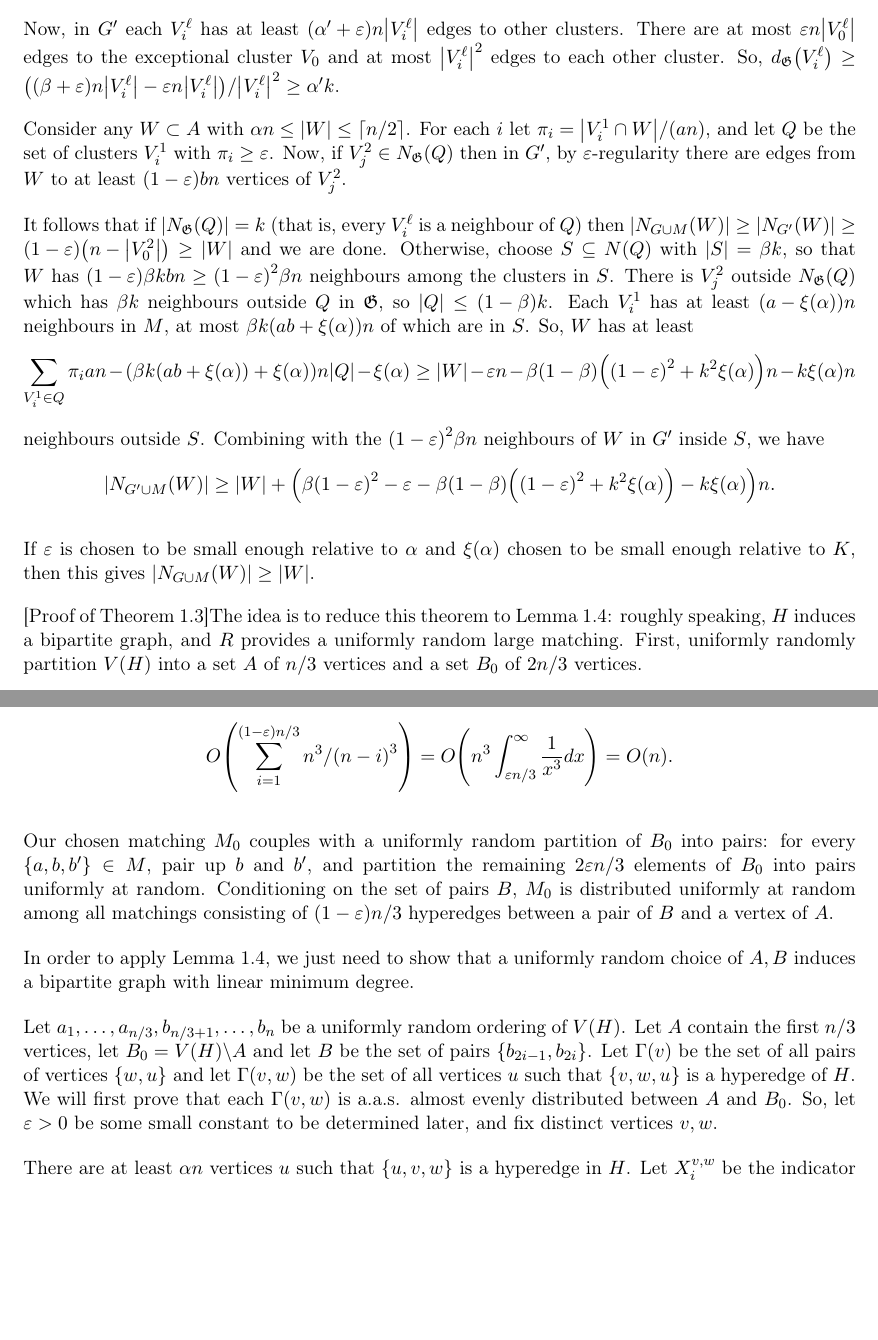
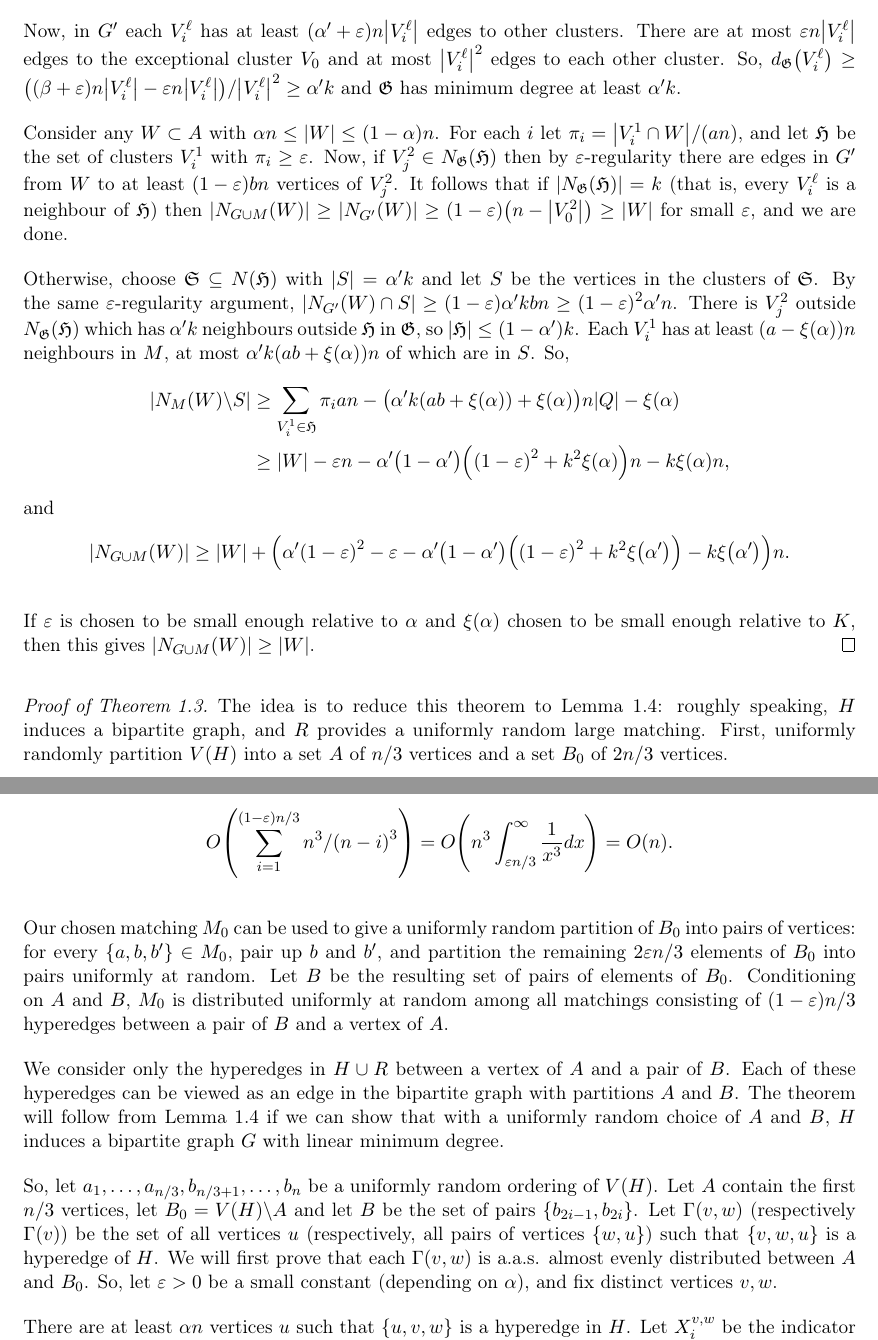
Before and after one commit to mkwn/CMRPDH, a LaTeX document (SA_notes.tex): two parts of pages 2 and 3 of 10, joined at a grey line, cut so that both start at the same text, the shorter picture padded with empty space. Compiled offline with pdfLaTeX; TikZ figures are drawn from their code, not taken from saved files.

Commit message:
adjustments

```diff
--- a/SA_notes.tex
+++ b/SA_notes.tex
@@ -304,41 +306,48 @@ there are at most $\left(ab+\xi\left(\alpha\right)\right)n$ edges
 of $M$ between every pair $V_{i}^{1}$, $V_{j}^{2}$.
 
 Now, in $G'$ each $V_{i}^{\ell}$ has at least $\left(\alpha'+\varepsilon\right)n\left|V_{i}^{\ell}\right|$
-edges to other clusters. There are at most $\varepsilon n\left|V_{0}^{\ell}\right|$
+edges to other clusters. There are at most $\varepsilon n\left|V_{i}^{\ell}\right|$
 edges to the exceptional cluster $V_{0}$ and at most $\left|V_{i}^{\ell}\right|^{2}$
-edges to each other cluster. So, $d_{\mathfrak{G}}\left(V_{i}^{\ell}\right)\ge\left(\left(\beta+\varepsilon\right)n\left|V_{i}^{\ell}\right|-\varepsilon n\left|V_{i}^{\ell}\right|\right)/\left|V_{i}^{\ell}\right|^{2}\ge\alpha'k$.
+edges to each other cluster. So, $d_{\mathfrak{G}}\left(V_{i}^{\ell}\right)\ge\left(\left(\beta+\varepsilon\right)n\left|V_{i}^{\ell}\right|-\varepsilon n\left|V_{i}^{\ell}\right|\right)/\left|V_{i}^{\ell}\right|^{2}\ge\alpha'k$
+and $\mathfrak{G}$ has minimum degree at least $\alpha'k$.
 
-Consider any $W\subset A$ with $\alpha n\le\left|W\right|\le\ceil{n/2}$.
+Consider any $W\subset A$ with $\alpha n\le\left|W\right|\le\left(1-\alpha\right)n$.
 For each $i$ let $\pi_{i}=\left|V_{i}^{1}\cap W\right|/\left(an\right)$,
-and let $Q$ be the set of clusters $V_{i}^{1}$ with $\pi_{i}\ge\varepsilon$.
-Now, if $V_{j}^{2}\in N_{\mathfrak{G}}\left(Q\right)$ then in $G'$,
-by $\varepsilon$-regularity there are edges from $W$ to at least
-$\left(1-\varepsilon\right)bn$ vertices of $V_{j}^{2}$.
+and let $\mathfrak{H}$ be the set of clusters $V_{i}^{1}$ with $\pi_{i}\ge\varepsilon$.
+Now, if $V_{j}^{2}\in N_{\mathfrak{G}}\left(\mathfrak{H}\right)$
+then by $\varepsilon$-regularity there are edges in $G'$ from $W$
+to at least $\left(1-\varepsilon\right)bn$ vertices of $V_{j}^{2}$.
+It follows that if $\left|N_{\mathfrak{G}}\left(\mathfrak{H}\right)\right|=k$
+(that is, every $V_{i}^{\ell}$ is a neighbour of $\mathfrak{H}$)
+then $\left|N_{G\cup M}\left(W\right)\right|\ge\left|N_{G'}\left(W\right)\right|\ge\left(1-\varepsilon\right)\left(n-\left|V_{0}^{2}\right|\right)\ge\left|W\right|$
+for small $\varepsilon$, and we are done.
 
-It follows that if $\left|N_{\mathfrak{G}}\left(Q\right)\right|=k$
-(that is, every $V_{i}^{\ell}$ is a neighbour of $Q$) then $\left|N_{G\cup M}\left(W\right)\right|\ge\left|N_{G'}\left(W\right)\right|\ge\left(1-\varepsilon\right)\left(n-\left|V_{0}^{2}\right|\right)\ge\left|W\right|$
-and we are done. Otherwise, choose $S\subseteq N\left(Q\right)$ with
-$\left|S\right|=\beta k$, so that $W$ has $\left(1-\varepsilon\right)\beta kbn\ge\left(1-\varepsilon\right)^{2}\beta n$
-neighbours among the clusters in $S$. There is $V_{j}^{2}$ outside
-$N_{\mathfrak{G}}\left(Q\right)$ which has $\beta k$ neighbours
-outside $Q$ in $\mathfrak{G}$, so $\left|Q\right|\le\left(1-\beta\right)k$.
-Each $V_{i}^{1}$ has at least $\left(a-\xi\left(\alpha\right)\right)n$
-neighbours in $M$, at most $\beta k\left(ab+\xi\left(\alpha\right)\right)n$
-of which are in $S$. So, $W$ has at least
+Otherwise, choose $\mathfrak{S}\subseteq N\left(\mathfrak{H}\right)$
+with $\left|S\right|=\alpha'k$ and let $S$ be the vertices in the
+clusters of $\mathfrak{S}$. By the same $\varepsilon$-regularity
+argument, $\left|N_{G'}\left(W\right)\cap S\right|\ge\left(1-\varepsilon\right)\alpha'kbn\ge\left(1-\varepsilon\right)^{2}\alpha'n$.
+There is $V_{j}^{2}$ outside $N_{\mathfrak{G}}\left(\mathfrak{H}\right)$
+which has $\alpha'k$ neighbours outside $\mathfrak{H}$ in $\mathfrak{G}$,
+so $\left|\mathfrak{H}\right|\le\left(1-\alpha'\right)k$. Each $V_{i}^{1}$
+has at least $\left(a-\xi\left(\alpha\right)\right)n$ neighbours
+in $M$, at most $\alpha'k\left(ab+\xi\left(\alpha\right)\right)n$
+of which are in $S$. So,
+\begin{align*}
+\left|N_{M}\left(W\right)\backslash S\right| & \ge\sum_{V_{i}^{1}\in\mathfrak{H}}\pi_{i}an-\left(\alpha'k\left(ab+\xi\left(\alpha\right)\right)+\xi\left(\alpha\right)\right)n\left|Q\right|-\xi\left(\alpha\right)\\
+ & \ge\left|W\right|-\varepsilon n-\alpha'\left(1-\alpha'\right)\left(\left(1-\varepsilon\right)^{2}+k^{2}\xi\left(\alpha\right)\right)n-k\xi\left(\alpha\right)n,
+\end{align*}
+and
 \[
-\sum_{V_{i}^{1}\in Q}\pi_{i}an-\left(\beta k\left(ab+\xi\left(\alpha\right)\right)+\xi\left(\alpha\right)\right)n\left|Q\right|-\xi\left(\alpha\right)\ge\left|W\right|-\varepsilon n-\beta\left(1-\beta\right)\left(\left(1-\varepsilon\right)^{2}+k^{2}\xi\left(\alpha\right)\right)n-k\xi\left(\alpha\right)n
-\]
-neighbours outside $S$. Combining with the $\left(1-\varepsilon\right)^{2}\beta n$
-neighbours of $W$ in $G'$ inside $S$, we have
-\[
-\left|N_{G'\cup M}\left(W\right)\right|\ge\left|W\right|+\left(\beta\left(1-\varepsilon\right)^{2}-\varepsilon-\beta\left(1-\beta\right)\left(\left(1-\varepsilon\right)^{2}+k^{2}\xi\left(\alpha\right)\right)-k\xi\left(\alpha\right)\right)n.
+\left|N_{G\cup M}\left(W\right)\right|\ge\left|W\right|+\left(\alpha'\left(1-\varepsilon\right)^{2}-\varepsilon-\alpha'\left(1-\alpha'\right)\left(\left(1-\varepsilon\right)^{2}+k^{2}\xi\left(\alpha'\right)\right)-k\xi\left(\alpha'\right)\right)n.
 \]
 
 
 If $\varepsilon$ is chosen to be small enough relative to $\alpha$
 and $\xi\left(\alpha\right)$ chosen to be small enough relative to
 $K$, then this gives $\left|N_{G\cup M}\left(W\right)\right|\ge\left|W\right|$.
+\end{proof}
 
+\begin{proof}
 [Proof of Theorem \ref{thm:hypergraph-perfect-matching}]The idea
 is to reduce this theorem to Lemma \ref{lem:bipartite-plus-big-matching-perfect}:
 roughly speaking, $H$ induces a bipartite graph, and $R$ provides
@@ -374,28 +383,33 @@ O\left(\sum_{i=1}^{\left(1-\varepsilon\right)n/3}n^{3}/\left(n-i\right)^{3}\righ
 \]
 
 
-Our chosen matching $M_{0}$ couples with a uniformly random partition
-of $B_{0}$ into pairs: for every $\left\{ a,b,b'\right\} \in M$,
+Our chosen matching $M_{0}$ can be used to give a uniformly random
+partition of $B_{0}$ into pairs of vertices: for every $\left\{ a,b,b'\right\} \in M_{0}$,
 pair up $b$ and $b'$, and partition the remaining $2\varepsilon n/3$
-elements of $B_{0}$ into pairs uniformly at random. Conditioning
-on the set of pairs $B$, $M_{0}$ is distributed uniformly at random
-among all matchings consisting of $\left(1-\varepsilon\right)n/3$
-hyperedges between a pair of $B$ and a vertex of $A$.
+elements of $B_{0}$ into pairs uniformly at random. Let $B$ be the
+resulting set of pairs of elements of $B_{0}$. Conditioning on $A$
+and $B$, $M_{0}$ is distributed uniformly at random among all matchings
+consisting of $\left(1-\varepsilon\right)n/3$ hyperedges between
+a pair of $B$ and a vertex of $A$.
 
-In order to apply Lemma \ref{lem:bipartite-plus-big-matching-perfect},
-we just need to show that a uniformly random choice of $A,B$ induces
-a bipartite graph with linear minimum degree.
+We consider only the hyperedges in $H\cup R$ between a vertex of
+$A$ and a pair of $B$. Each of these hyperedges can be viewed as
+an edge in the bipartite graph with partitions $A$ and $B$. The
+theorem will follow from Lemma \ref{lem:bipartite-plus-big-matching-perfect}
+if we can show that with a uniformly random choice of $A$ and $B$,
+$H$ induces a bipartite graph $G$ with linear minimum degree.
 
-Let $a_{1},\dots,a_{n/3},b_{n/3+1},\dots,b_{n}$ be a uniformly random
-ordering of $V\left(H\right)$. Let $A$ contain the first $n/3$
-vertices, let $B_{0}=V\left(H\right)\backslash A$ and let $B$ be
-the set of pairs $\left\{ b_{2i-1},b_{2i}\right\} $. Let $\Gamma\left(v\right)$
-be the set of all pairs of vertices $\left\{ w,u\right\} $ and let
-$\Gamma\left(v,w\right)$ be the set of all vertices $u$ such that
-$\left\{ v,w,u\right\} $ is a hyperedge of $H$. We will first prove
-that each $\Gamma\left(v,w\right)$ is a.a.s. almost evenly distributed
-between $A$ and $B_{0}$. So, let $\varepsilon>0$ be some small
-constant to be determined later, and fix distinct vertices $v,w$.
+So, let $a_{1},\dots,a_{n/3},b_{n/3+1},\dots,b_{n}$ be a uniformly
+random ordering of $V\left(H\right)$. Let $A$ contain the first
+$n/3$ vertices, let $B_{0}=V\left(H\right)\backslash A$ and let
+$B$ be the set of pairs $\left\{ b_{2i-1},b_{2i}\right\} $. Let
+$\Gamma\left(v,w\right)$ (respectively $\Gamma\left(v\right)$) be
+the set of all vertices $u$ (respectively, all pairs of vertices
+$\left\{ w,u\right\} $) such that $\left\{ v,w,u\right\} $ is a
+hyperedge of $H$. We will first prove that each $\Gamma\left(v,w\right)$
+is a.a.s. almost evenly distributed between $A$ and $B_{0}$. So,
+let $\varepsilon>0$ be a small constant (depending on $\alpha$),
+and fix distinct vertices $v,w$.
 
 There are at least $\alpha n$ vertices $u$ such that $\left\{ u,v,w\right\} $
 is a hyperedge in $H$. Let $X_{i}^{v,w}$ be the indicator for the
```
Also changed, not shown: SA_notes.pdf, SA_notes.tex (68 more changed lines), 1 other file.
